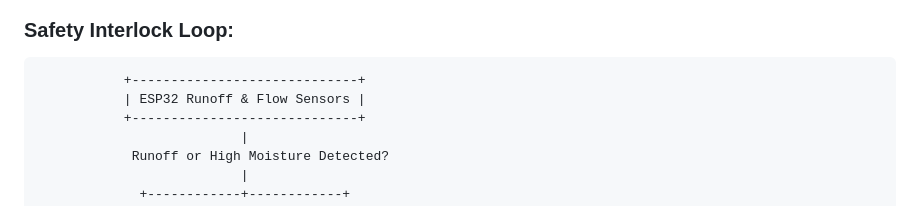
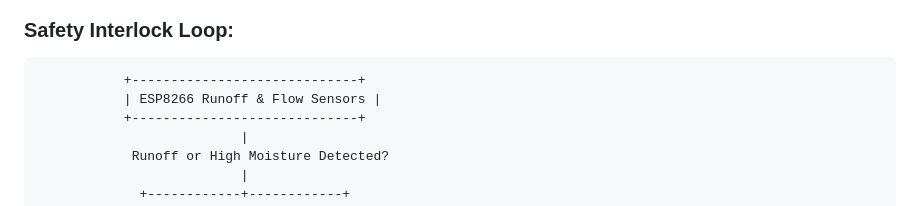
Before and after one commit to varshithak3117/SmartFarm-1, a Markdown page: ARCHITECTURE.md, the part around the change. Drawn GitHub-style.

````diff
--- a/ARCHITECTURE.md
+++ b/ARCHITECTURE.md
@@ -33,7 +33,7 @@ SmartFarm divides every registered plantation into three independent hydrologica
 ### Safety Interlock Loop:
 ```
            +-----------------------------+
-           | ESP32 Runoff & Flow Sensors |
+           | ESP8266 Runoff & Flow Sensors |
            +-----------------------------+
                           |
             Runoff or High Moisture Detected?
````
